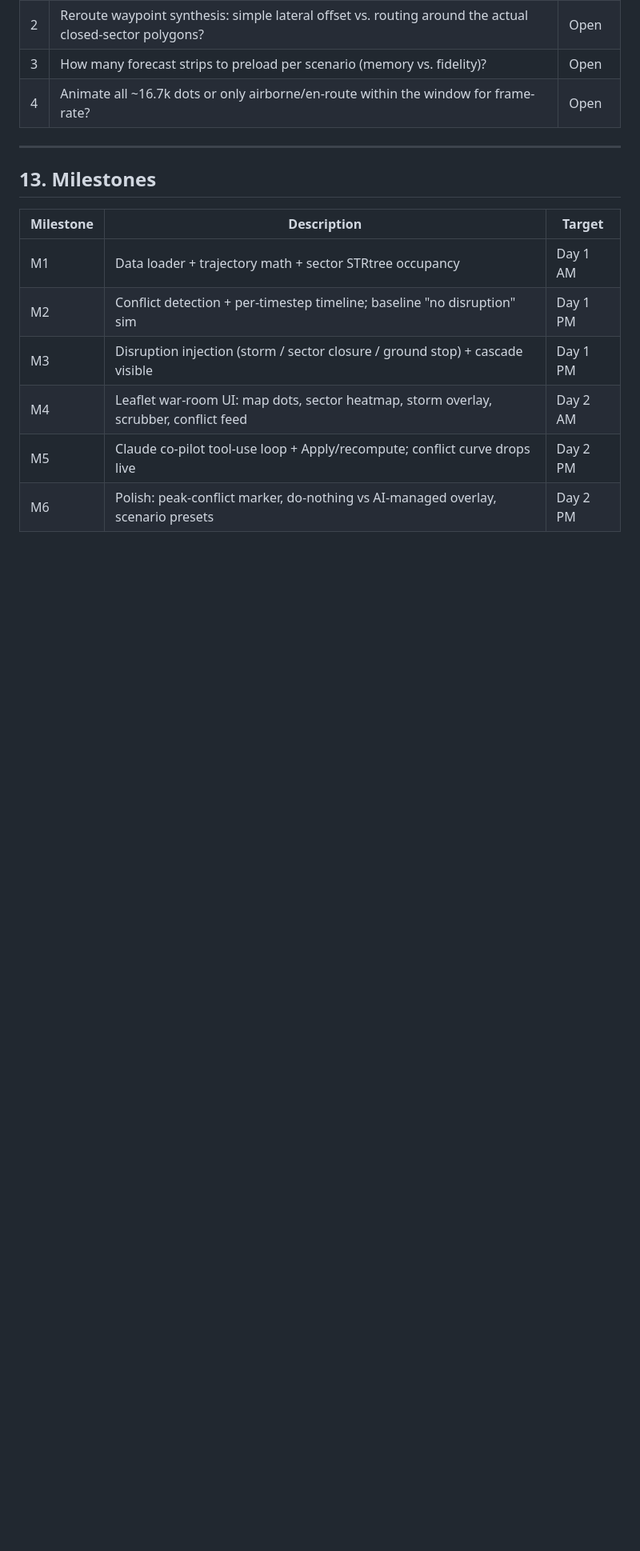
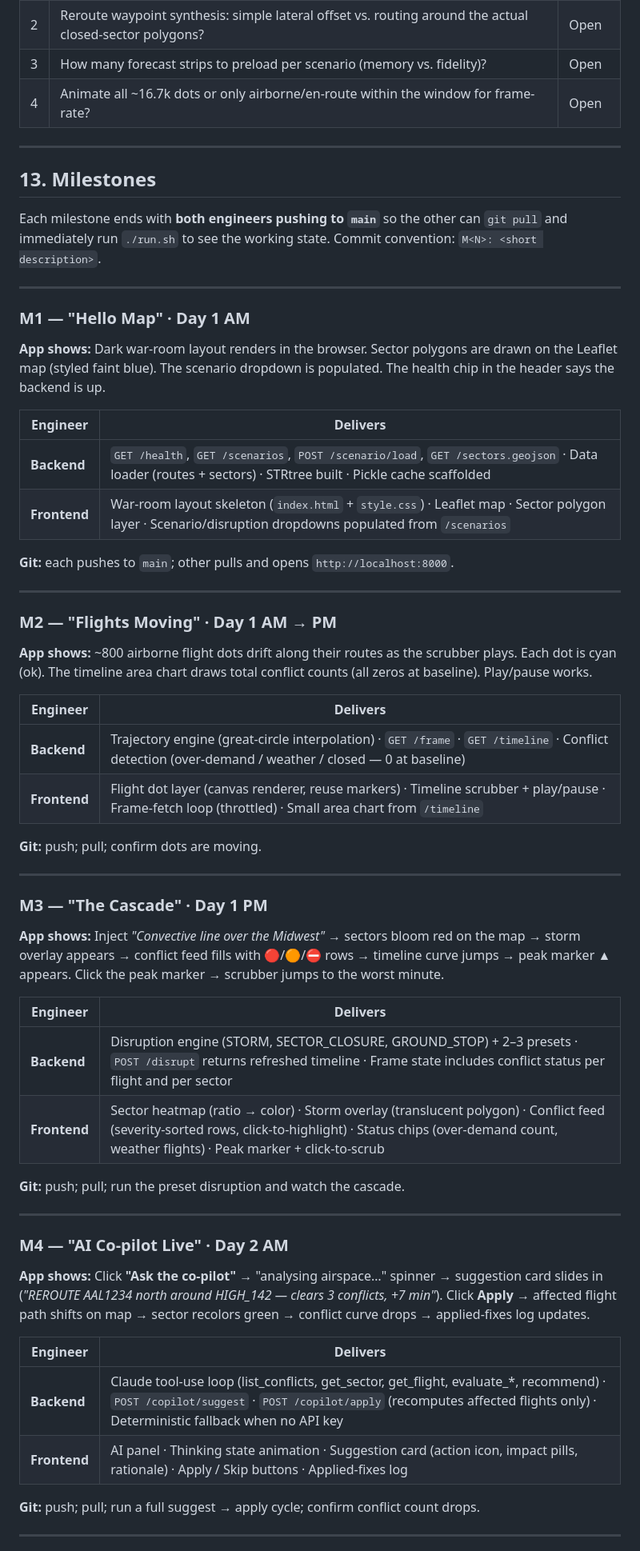
Before and after one commit to karthiks233/ASI_Hackathon, a Markdown page: SYSTEM_DESIGN.md, the part around one of its changes. Shown at 80% size. Drawn GitHub-style; blank space fills up the shorter version.

Commit message:
update: System Design Milestones

```diff
--- a/SYSTEM_DESIGN.md
+++ b/SYSTEM_DESIGN.md
@@ -404,13 +404,67 @@ API + the static `frontend/`. Open `http://localhost:8000`.
 
 ## 13. Milestones
 
+Each milestone ends with **both engineers pushing to `main`** so the other can `git pull` and immediately run `./run.sh` to see the working state. Commit convention: `M<N>: <short description>`.
 
-| Milestone | Description                                                                           | Target   |
-| --------- | ------------------------------------------------------------------------------------- | -------- |
-| M1        | Data loader + trajectory math + sector STRtree occupancy                              | Day 1 AM |
-| M2        | Conflict detection + per-timestep timeline; baseline "no disruption" sim              | Day 1 PM |
-| M3        | Disruption injection (storm / sector closure / ground stop) + cascade visible         | Day 1 PM |
-| M4        | Leaflet war-room UI: map dots, sector heatmap, storm overlay, scrubber, conflict feed | Day 2 AM |
-| M5        | Claude co-pilot tool-use loop + Apply/recompute; conflict curve drops live            | Day 2 PM |
-| M6        | Polish: peak-conflict marker, do-nothing vs AI-managed overlay, scenario presets      | Day 2 PM |
+---
 
+### M1 — "Hello Map" · Day 1 AM
+
+**App shows:** Dark war-room layout renders in the browser. Sector polygons are drawn on the Leaflet map (styled faint blue). The scenario dropdown is populated. The health chip in the header says the backend is up.
+
+
+| Engineer     | Delivers                                                                                                                                                  |
+| ------------ | --------------------------------------------------------------------------------------------------------------------------------------------------------- |
+| **Backend**  | `GET /health`, `GET /scenarios`, `POST /scenario/load`, `GET /sectors.geojson` · Data loader (routes + sectors) · STRtree built · Pickle cache scaffolded |
+| **Frontend** | War-room layout skeleton (`index.html` + `style.css`) · Leaflet map · Sector polygon layer · Scenario/disruption dropdowns populated from `/scenarios`    |
+
+
+**Git:** each pushes to `main`; other pulls and opens `http://localhost:8000`.
+
+---
+
+### M2 — "Flights Moving" · Day 1 AM → PM
+
+**App shows:** ~800 airborne flight dots drift along their routes as the scrubber plays. Each dot is cyan (ok). The timeline area chart draws total conflict counts (all zeros at baseline). Play/pause works.
+
+
+| Engineer     | Delivers                                                                                                                                              |
+| ------------ | ----------------------------------------------------------------------------------------------------------------------------------------------------- |
+| **Backend**  | Trajectory engine (great-circle interpolation) · `GET /frame` · `GET /timeline` · Conflict detection (over-demand / weather / closed — 0 at baseline) |
+| **Frontend** | Flight dot layer (canvas renderer, reuse markers) · Timeline scrubber + play/pause · Frame-fetch loop (throttled) · Small area chart from `/timeline` |
+
+
+**Git:** push; pull; confirm dots are moving.
+
+---
+
+### M3 — "The Cascade" · Day 1 PM
+
+**App shows:** Inject *"Convective line over the Midwest"* → sectors bloom red on the map → storm overlay appears → conflict feed fills with 🔴/🟠/⛔ rows → timeline curve jumps → peak marker ▲ appears. Click the peak marker → scrubber jumps to the worst minute.
+
+
+| Engineer     | Delivers                                                                                                                                                                                                           |
+| ------------ | ------------------------------------------------------------------------------------------------------------------------------------------------------------------------------------------------------------------ |
+| **Backend**  | Disruption engine (STORM, SECTOR_CLOSURE, GROUND_STOP) + 2–3 presets · `POST /disrupt` returns refreshed timeline · Frame state includes conflict status per flight and per sector                                 |
+| **Frontend** | Sector heatmap (ratio → color) · Storm overlay (translucent polygon) · Conflict feed (severity-sorted rows, click-to-highlight) · Status chips (over-demand count, weather flights) · Peak marker + click-to-scrub |
+
+
+**Git:** push; pull; run the preset disruption and watch the cascade.
+
+---
+
+### M4 — "AI Co-pilot Live" · Day 2 AM
+
+**App shows:** Click **"Ask the co-pilot"** → "analysing airspace…" spinner → suggestion card slides in (*"REROUTE AAL1234 north around HIGH_142 — clears 3 conflicts, +7 min"*). Click **Apply** → affected flight path shifts on map → sector recolors green → conflict curve drops → applied-fixes log updates.
+
+
+| Engineer     | Delivers                                                                                                                                                                                                           |
+| ------------ | ------------------------------------------------------------------------------------------------------------------------------------------------------------------------------------------------------------------ |
+| **Backend**  | Claude tool-use loop (list_conflicts, get_sector, get_flight, evaluate_*, recommend) · `POST /copilot/suggest` · `POST /copilot/apply` (recomputes affected flights only) · Deterministic fallback when no API key |
+| **Frontend** | AI panel · Thinking state animation · Suggestion card (action icon, impact pills, rationale) · Apply / Skip buttons · Applied-fixes log                                                                            |
+
+
+**Git:** push; pull; run a full suggest → apply cycle; confirm conflict count drops.
+
+---
+
```
Also changed, not shown: other parts of SYSTEM_DESIGN.md (+22 -0 lines).
